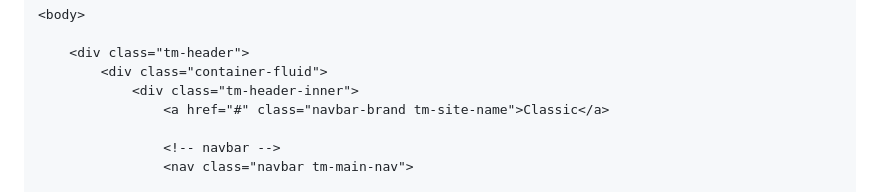
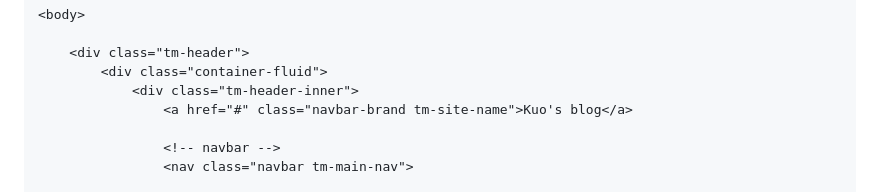
Before and after one commit to kgr1306/kgr1306.github.io, a Markdown page: README.md, the part around the change. GitHub-like rendering.

```diff
--- a/README.md
+++ b/README.md
@@ -29,7 +29,7 @@ http://www.templatemo.com/tm-488-classic
         <div class="tm-header">
             <div class="container-fluid">
                 <div class="tm-header-inner">
-                    <a href="#" class="navbar-brand tm-site-name">Classic</a>
+                    <a href="#" class="navbar-brand tm-site-name">Kuo's blog</a>
 
                     <!-- navbar -->
                     <nav class="navbar tm-main-nav">
```
